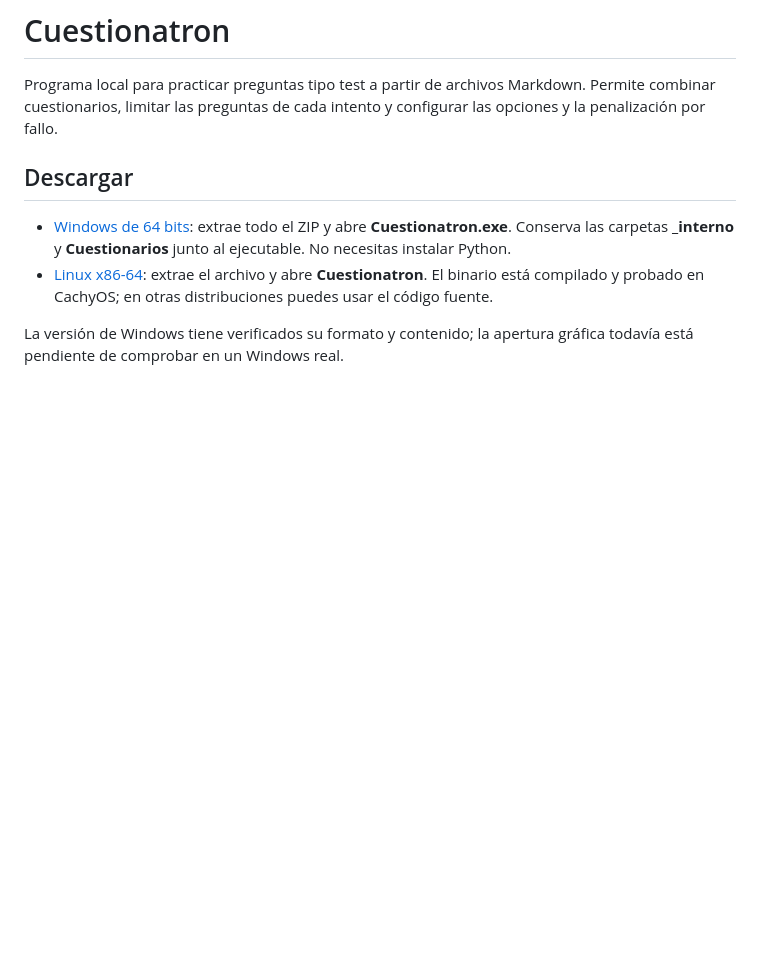
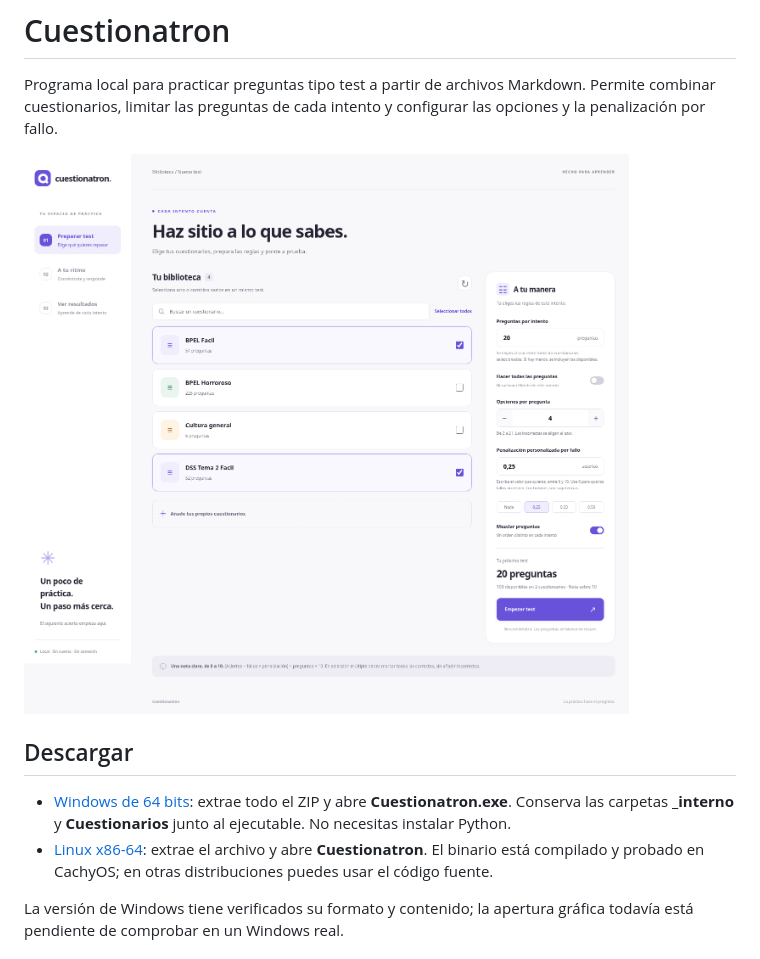
Before and after one commit to Wid4er/Cuestionatron, a Markdown page: README.md, the part around the change. GitHub-like rendering; pictures changed too: docs/capturas/interfaz.png (added); blank space fills up the shorter version.

Commit message:
Añadir captura de la interfaz al README

```diff
--- a/README.md
+++ b/README.md
@@ -1,6 +1,8 @@
 # Cuestionatron
 
 Programa local para practicar preguntas tipo test a partir de archivos Markdown. Permite combinar cuestionarios, limitar las preguntas de cada intento y configurar las opciones y la penalización por fallo.
+
+![Interfaz de Cuestionatron con el selector de cuestionarios y los ajustes del test](docs/capturas/interfaz.png)
 
 ## Descargar
 
```
